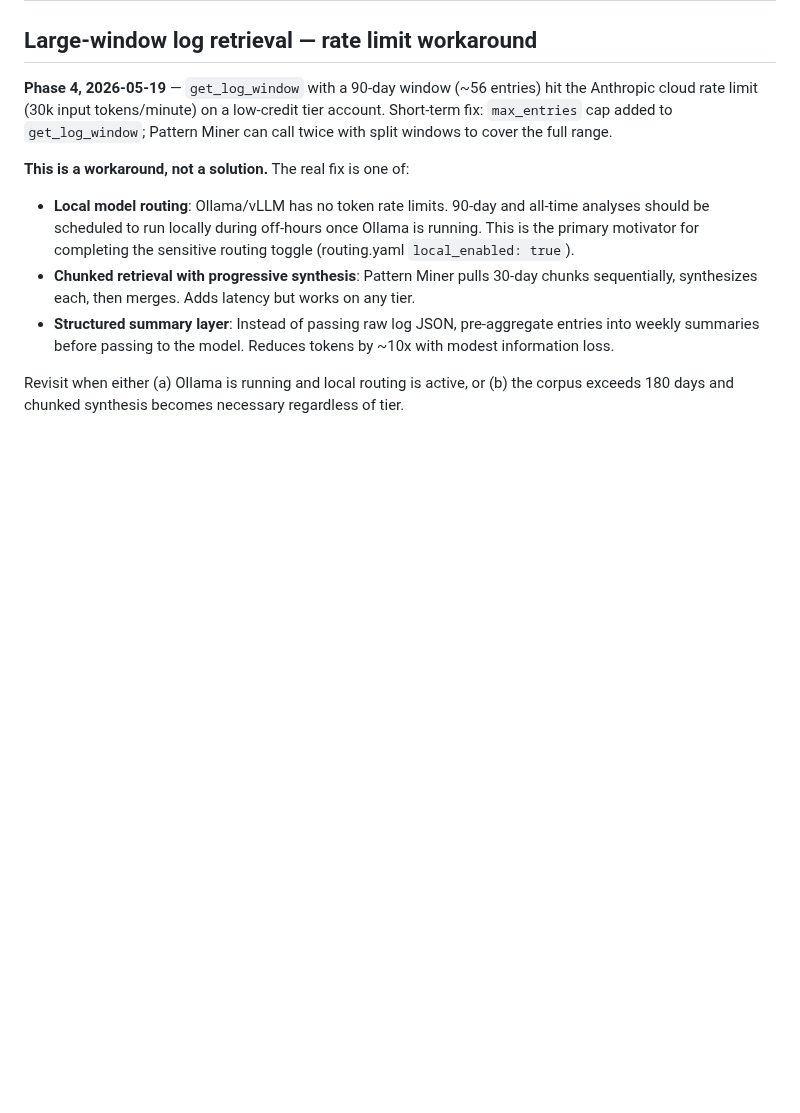
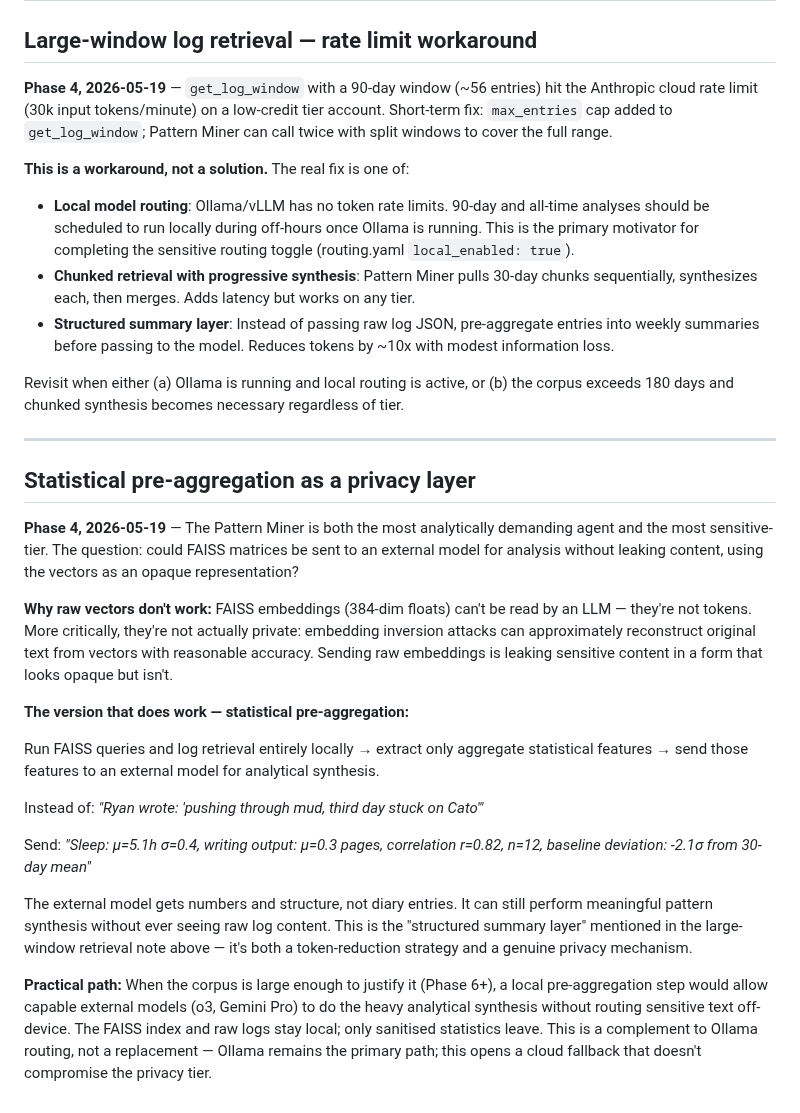
Before and after one commit to MikeApex/metatron, a Markdown page: research/pm_future.md, the part around the change. GitHub-like rendering; blank space fills up the shorter version.

Commit message:
pm_future: statistical pre-aggregation as privacy layer for external Pattern Miner analysis

```diff
--- a/research/pm_future.md
+++ b/research/pm_future.md
@@ -129,3 +129,23 @@ Flag this for a full working session before Phase 6 (production readiness phase)
 - **Structured summary layer**: Instead of passing raw log JSON, pre-aggregate entries into weekly summaries before passing to the model. Reduces tokens by ~10x with modest information loss.
 
 Revisit when either (a) Ollama is running and local routing is active, or (b) the corpus exceeds 180 days and chunked synthesis becomes necessary regardless of tier.
+
+---
+
+## Statistical pre-aggregation as a privacy layer
+
+**Phase 4, 2026-05-19** — The Pattern Miner is both the most analytically demanding agent and the most sensitive-tier. The question: could FAISS matrices be sent to an external model for analysis without leaking content, using the vectors as an opaque representation?
+
+**Why raw vectors don't work:** FAISS embeddings (384-dim floats) can't be read by an LLM — they're not tokens. More critically, they're not actually private: embedding inversion attacks can approximately reconstruct original text from vectors with reasonable accuracy. Sending raw embeddings is leaking sensitive content in a form that looks opaque but isn't.
+
+**The version that does work — statistical pre-aggregation:**
+
+Run FAISS queries and log retrieval entirely locally → extract only aggregate statistical features → send those features to an external model for analytical synthesis.
+
+Instead of: *"Ryan wrote: 'pushing through mud, third day stuck on Cato'"*
+
+Send: *"Sleep: μ=5.1h σ=0.4, writing output: μ=0.3 pages, correlation r=0.82, n=12, baseline deviation: -2.1σ from 30-day mean"*
+
+The external model gets numbers and structure, not diary entries. It can still perform meaningful pattern synthesis without ever seeing raw log content. This is the "structured summary layer" mentioned in the large-window retrieval note above — it's both a token-reduction strategy and a genuine privacy mechanism.
+
+**Practical path:** When the corpus is large enough to justify it (Phase 6+), a local pre-aggregation step would allow capable external models (o3, Gemini Pro) to do the heavy analytical synthesis without routing sensitive text off-device. The FAISS index and raw logs stay local; only sanitised statistics leave. This is a complement to Ollama routing, not a replacement — Ollama remains the primary path; this opens a cloud fallback that doesn't compromise the privacy tier.
```
